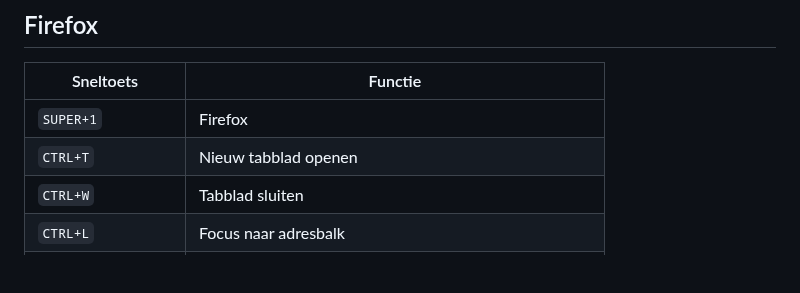
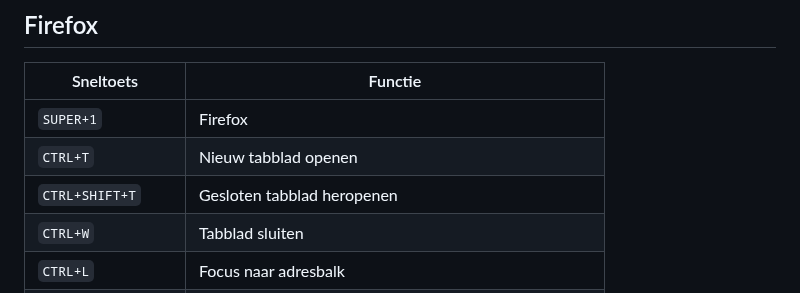
Before and after one commit to slspeek/linux-beginners-cursus, a Markdown page: sneltoetsen-per-onderdeel.md, the part around the change. Rendered like a GitHub page; blank space fills up the shorter version.

````diff
--- a/sneltoetsen-per-onderdeel.md
+++ b/sneltoetsen-per-onderdeel.md
@@ -44,6 +44,7 @@ date: \today{}
 |-----------|---------|
 |```SUPER+1```|Firefox|
 |```CTRL+T```|Nieuw tabblad openen|
+|```CTRL+SHIFT+T```|Gesloten tabblad heropenen|
 |```CTRL+W```|Tabblad sluiten|
 |```CTRL+L```|Focus naar adresbalk|
 |```CTRL+K```|Zoeken|
````
Also changed, not shown: presentatie/firefox.md (+2 -0 lines).
